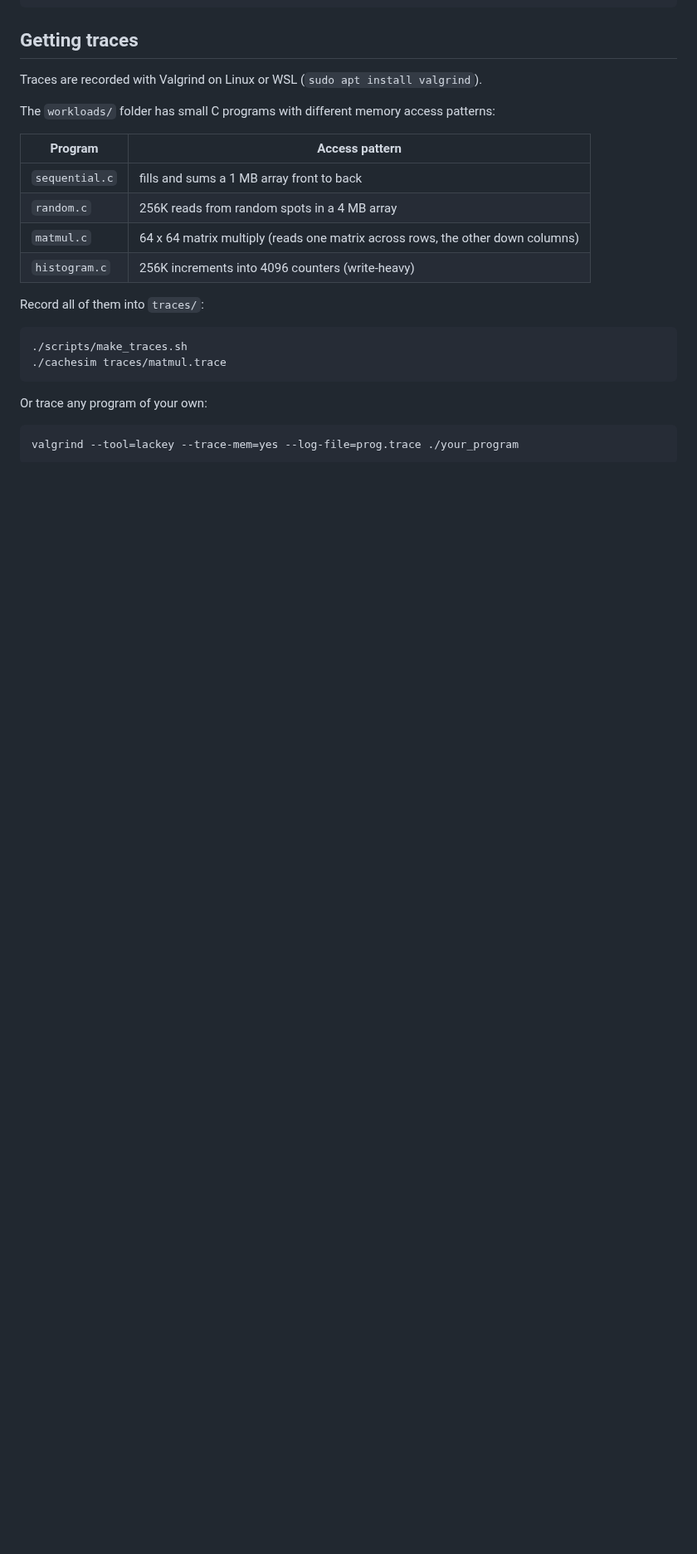
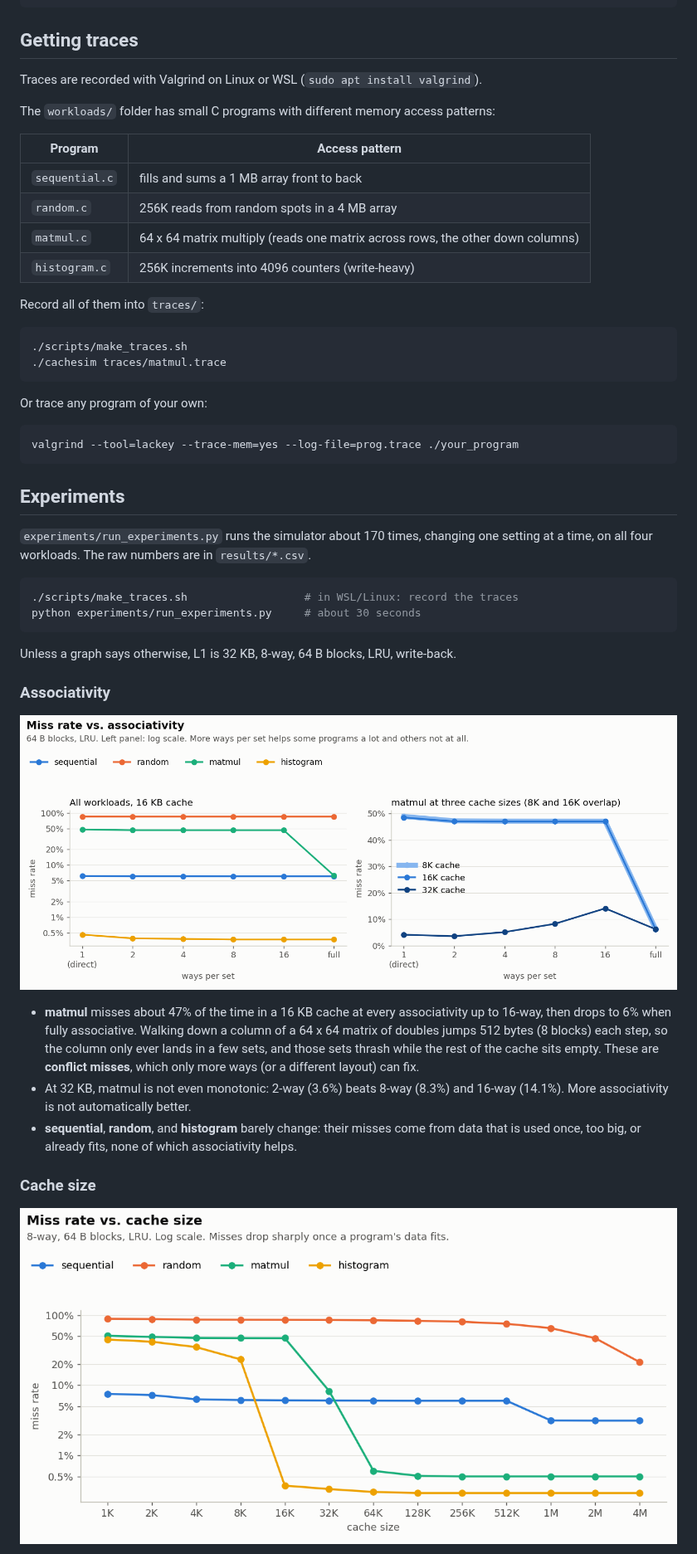
Before and after one commit to s4ig0n/Cache-Simulator, a Markdown page: README.md, the part around one of its changes. Shown at 83% size. Drawn GitHub-style; pictures changed too: results/associativity.png (added), results/cache_size.png (added); blank space fills up the shorter version.

````diff
--- a/README.md
+++ b/README.md
@@ -119,3 +120,32 @@ Or trace any program of your own:
 valgrind --tool=lackey --trace-mem=yes --log-file=prog.trace ./your_program
 ```
 
+## Experiments
+
+`experiments/run_experiments.py` runs the simulator about 170 times, changing one setting at a time,
+on all four workloads. The raw numbers are in `results/*.csv`.
+
+```bash
+./scripts/make_traces.sh                  # in WSL/Linux: record the traces
+python experiments/run_experiments.py     # about 30 seconds
+```
+
+Unless a graph says otherwise, L1 is 32 KB, 8-way, 64 B blocks, LRU, write-back.
+
+### Associativity
+
+![Miss rate vs. associativity](results/associativity.png)
+
+- **matmul** misses about 47% of the time in a 16 KB cache at every associativity up to 16-way, then drops to 6%
+  when fully associative. Walking down a column of a 64 x 64 matrix of doubles jumps 512 bytes (8 blocks) each step,
+  so the column only ever lands in a few sets, and those sets thrash while the rest of the cache sits empty.
+  These are **conflict misses**, which only more ways (or a different layout) can fix.
+- At 32 KB, matmul is not even monotonic: 2-way (3.6%) beats 8-way (8.3%) and 16-way (14.1%).
+  More associativity is not automatically better.
+- **sequential**, **random**, and **histogram** barely change: their misses come from data that is used once,
+  too big, or already fits, none of which associativity helps.
+
+### Cache size
+
+![Miss rate vs. cache size](results/cache_size.png)
+
````
Also changed, not shown: other parts of README.md (+41 -1 lines), results/block_size.png (added), results/l2_amat.png (added), results/replacement.png (added), results/write_policy.png (added), 7 other files.
